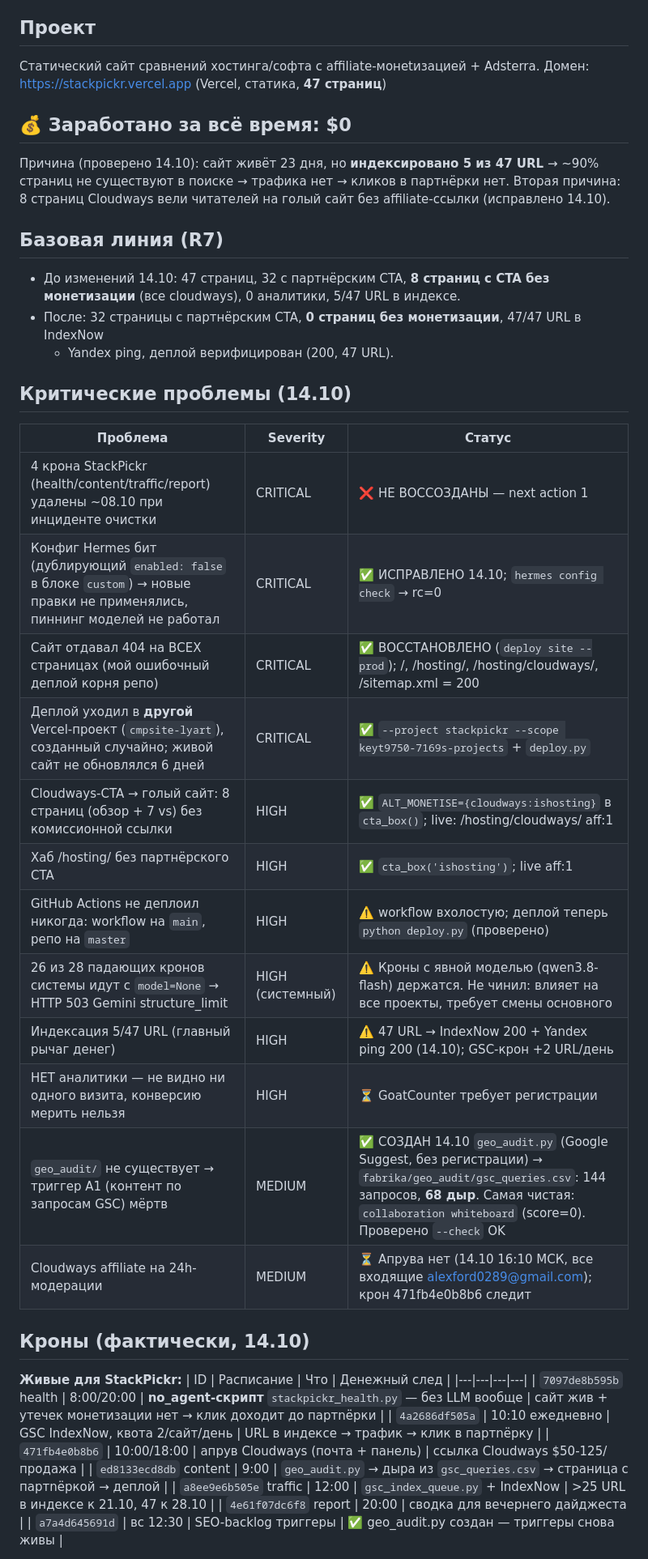
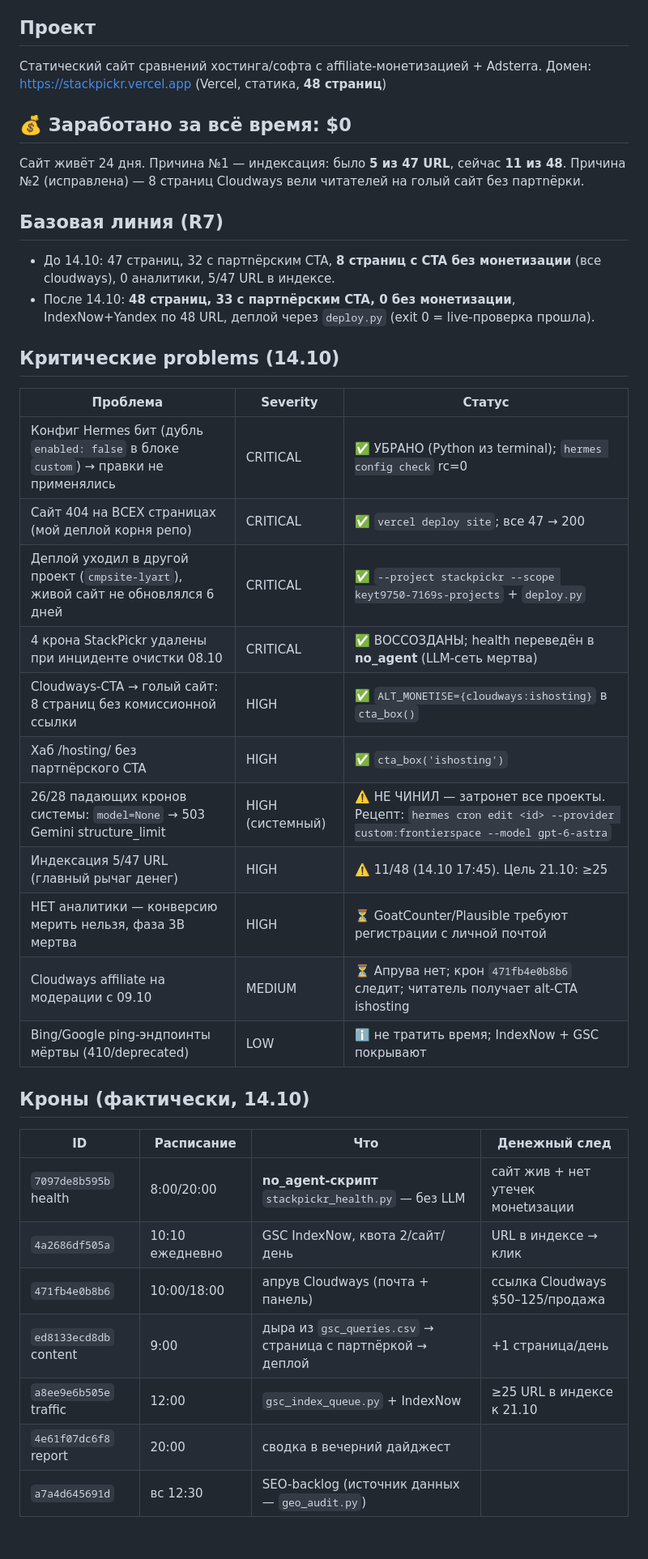
Before and after one commit to Alex20Sas12/stackpickr, a Markdown page: STATE.md, the part around one of its changes. Shown at 81% size. Drawn GitHub-style; blank space fills up the shorter version.

```diff
--- a/STATE.md
+++ b/STATE.md
@@ -4,45 +4,41 @@
 
 ## Проект
-Статический сайт сравнений хостинга/софта с affiliate-монetизацией + Adsterra.
-Домен: https://stackpickr.vercel.app (Vercel, статика, **47 страниц**)
+Статический сайт сравнений хостинга/софта с affiliate-монетизацией + Adsterra.
+Домен: https://stackpickr.vercel.app (Vercel, статика, **48 страниц**)
 
 ## 💰 Заработано за всё время: **$0**
-Причина (проверено 14.10): сайт живёт 23 дня, но **индексировано 5 из 47 URL**
-→ ~90% страниц не существуют в поиске → трафика нет → кликов в партнёрки нет.
-Вторая причина: 8 страниц Cloudways вели читателей на голый сайт без affiliate-ссылки
-(исправлено 14.10).
+Сайт живёт 24 дня. Причина №1 — индексация: было **5 из 47 URL**, сейчас **11 из 48**.
+Причина №2 (исправлена) — 8 страниц Cloudways вели читателей на голый сайт без партnёрки.
 
 ## Базовая линия (R7)
-- До изменений 14.10: 47 страниц, 32 с партнёрским CTA, **8 страниц с CTA без монетизации**
-  (все cloudways), 0 аналитики, 5/47 URL в индексе.
-- После: 32 страницы с партнёрским CTA, **0 страниц без монетизации**, 47/47 URL в IndexNow
-  + Yandex ping, деплой верифицирован (200, 47 URL).
+- До 14.10: 47 страниц, 32 с партnёрским CTA, **8 страниц с CTA без монетизации** (все cloudways),
+  0 аналитики, 5/47 URL в индексе.
+- После 14.10: **48 страниц, 33 с партnёрским CTA, 0 без монетизации**, IndexNow+Yandex по 48 URL,
+  деплой через `deploy.py` (exit 0 = live-проверка прошла).
 
-## Критические проблемы (14.10)
+## Критические problems (14.10)
 | Проблема | Severity | Статус |
 |----------|----------|--------|
-| 4 крона StackPickr (health/content/traffic/report) удалены ~08.10 при инциденте очистки | CRITICAL | ❌ НЕ ВОССОЗДАНЫ — next action 1 |
-| Конфиг Hermes бит (дублирующий `enabled: false` в блоке `custom`) → новые правки не применялись, пиннинг моделей не работал | CRITICAL | ✅ ИСПРАВЛЕНО 14.10; `hermes config check` → rc=0 |
-| Сайт отдавал 404 на ВСЕХ страницах (мой ошибочный деплой корня репо) | CRITICAL | ✅ ВОССТАНОВЛЕНО (`deploy site --prod`); /, /hosting/, /hosting/cloudways/, /sitemap.xml = 200 |
-| Деплой уходил в **другой** Vercel-проект (`cmpsite-lyart`), созданный случайно; живой сайт не обновлялся 6 дней | CRITICAL | ✅ `--project stackpickr --scope keyt9750-7169s-projects` + `deploy.py` |
-| Cloudways-CTA → голый сайт: 8 страниц (обзор + 7 vs) без комиссионной ссылки | HIGH | ✅ `ALT_MONETISE={cloudways:ishosting}` в `cta_box()`; live: /hosting/cloudways/ aff:1 |
-| Хаб /hosting/ без партнёрского CTA | HIGH | ✅ `cta_box('ishosting')`; live aff:1 |
-| GitHub Actions не деплоил никогда: workflow на `main`, репо на `master` | HIGH | ⚠️ workflow вхолостую; деплой теперь `python deploy.py` (проверено) |
-| 26 из 28 падающих кронов системы идут с `model=None` → HTTP 503 Gemini structure_limit | HIGH (системный) | ⚠️ Кроны с явной моделью (qwen3.8-flash) держатся. Не чинил: влияет на все проекты, требует смены основного |
-| Индексация 5/47 URL (главный рычаг денег) | HIGH | ⚠️ 47 URL → IndexNow 200 + Yandex ping 200 (14.10); GSC-крон +2 URL/день |
-| НЕТ аналитики — не видно ни одного визита, конверсию мерить нельзя | HIGH | ⏳ GoatCounter требует регистрации |
-| `geo_audit/` не существует → триггер A1 (контент по запросам GSC) мёртв | MEDIUM | ✅ СОЗДАН 14.10 `geo_audit.py` (Google Suggest, без регистрации) → `fabrika/geo_audit/gsc_queries.csv`: 144 запросов, **68 дыр**. Самая чистая: `collaboration whiteboard` (score=0). Проверено `--check` OK |
-| Cloudways affiliate на 24h-модерации | MEDIUM | ⏳ Апрува нет (14.10 16:10 МСК, все входящие alexford0289@gmail.com); крон 471fb4e0b8b6 следит |
+| Конфиг Hermes бит (дубль `enabled: false` в блоке `custom`) → правки не применялись | CRITICAL | ✅ УБРАНО (Python из terminal); `hermes config check` rc=0 |
+| Сайт 404 на ВСЕХ страницах (мой деплой корня репо) | CRITICAL | ✅ `vercel deploy site`; все 47 → 200 |
+| Деплой уходил в другой проект (`cmpsite-lyart`), живой сайт не обновлялся 6 дней | CRITICAL | ✅ `--project stackpickr --scope keyt9750-7169s-projects` + `deploy.py` |
+| 4 крона StackPickr удалены при инциденте очистки 08.10 | CRITICAL | ✅ ВОССОЗДАНЫ; health переведён в **no_agent** (LLM-сеть мертва) |
+| Cloudways-CTA → голый сайт: 8 страниц без комиссионной ссылки | HIGH | ✅ `ALT_MONETISE={cloudways:ishosting}` в `cta_box()` |
+| Хаб /hosting/ без партnёрского CTA | HIGH | ✅ `cta_box('ishosting')` |
+| 26/28 падающих кронов системы: `model=None` → 503 Gemini structure_limit | HIGH (системный) | ⚠️ НЕ ЧИНИЛ — затронет все проекты. Рецепт: `hermes cron edit <id> --provider custom:frontierspace --model gpt-6-astra` |
+| Индексация 5/47 URL (главный рычаг денег) | HIGH | ⚠️ 11/48 (14.10 17:45). Цель 21.10: ≥25 |
+| НЕТ аналитики — конверсию мерить нельзя, фаза 3B мертва | HIGH | ⏳ GoatCounter/Plausible требуют регистрации с личной почтой |
+| Cloudways affiliate на модерации с 09.10 | MEDIUM | ⏳ Апрува нет; крон `471fb4e0b8b6` следит; читатель получает alt-CTA ishosting |
+| Bing/Google ping-эндпоинты мёртвы (410/deprecated) | LOW | ℹ️ не тратить время; IndexNow + GSC покрывают |
 
 ## Кроны (фактически, 14.10)
-**Живые для StackPickr:**
 | ID | Расписание | Что | Денежный след |
 |---|---|---|---|
-| `7097de8b595b` health | 8:00/20:00 | **no_agent-скрипт** `stackpickr_health.py` — без LLM вообще | сайт жив + утечек монетизации нет → клик доходит до партnёрки |
-| `4a2686df505a` | 10:10 ежедневно | GSC IndexNow, квота 2/сайт/день | URL в индексе → трафик → клик в партnёрку |
-| `471fb4e0b8b6` | 10:00/18:00 | апрув Cloudways (почта + панель) | ссылка Cloudways $50-125/продажа |
-| `ed8133ecd8db` content | 9:00 | `geo_audit.py` → дыра из `gsc_queries.csv` → страница с партnёркой → деплой |
-| `a8ee9e6b505e` traffic | 12:00 | `gsc_index_queue.py` + IndexNow | >25 URL в индексе к 21.10, 47 к 28.10 |
-| `4e61f07dc6f8` report | 20:00 | сводка для вечернего дайджеста |
-| `a7a4d645691d` | вс 12:30 | SEO-backlog триггеры | ✅ geo_audit.py создан — триггеры снова живы |
+| `7097de8b595b` health | 8:00/20:00 | **no_agent-скрипт** `stackpickr_health.py` — без LLM | сайт жив + нет утечек монetизации |
+| `4a2686df505a` | 10:10 ежедневно | GSC IndexNow, квота 2/сайт/день | URL в индексе → клик |
+| `471fb4e0b8b6` | 10:00/18:00 | апрув Cloudways (почта + панель) | ссылка Cloudways $50–125/продажа |
+| `ed8133ecd8db` content | 9:00 | дыра из `gsc_queries.csv` → страница с партnёркой → деплой | +1 страница/день |
+| `a8ee9e6b505e` traffic | 12:00 | `gsc_index_queue.py` + IndexNow | ≥25 URL в индексе к 21.10 |
+| `4e61f07dc6f8` report | 20:00 | сводка в вечерний дайджест |
+| `a7a4d645691d` | вс 12:30 | SEO-backlog (источник данных — `geo_audit.py`) |
 
```
Also changed, not shown: other parts of STATE.md (+66 -39 lines).
